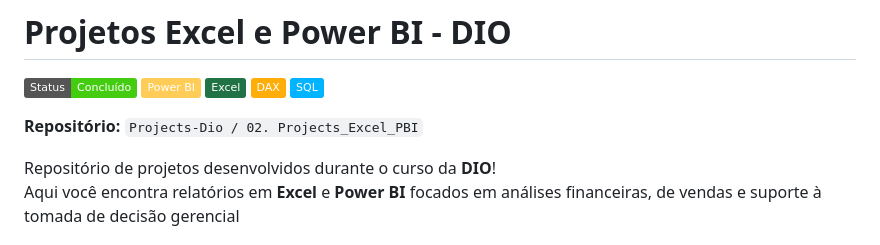
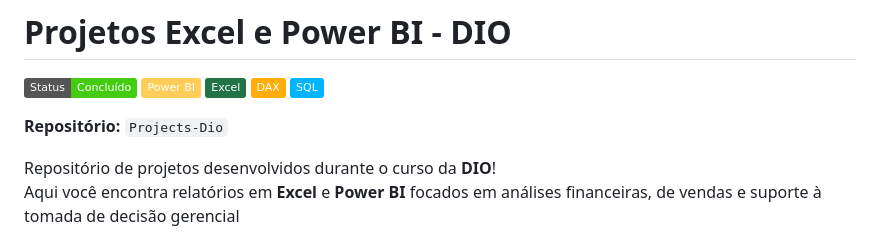
Before and after one commit to Victor480-phython/Projects-Dio, a Markdown page: README.md, the part around the change. Drawn GitHub-style; badges without logos.

```diff
--- a/README.md
+++ b/README.md
@@ -6,7 +6,7 @@
 ![DAX](https://img.shields.io/badge/DAX-FFAD08?style=flat&logo=powerbi&logoColor=white)
 ![SQL](https://img.shields.io/badge/SQL-00B4FF?style=flat&logo=SQL&logoColor=white)
 
-**Repositório:** `Projects-Dio / 02. Projects_Excel_PBI`
+**Repositório:** `Projects-Dio`
 
 Repositório de projetos desenvolvidos durante o curso da **DIO**!
 Aqui você encontra relatórios em **Excel** e **Power BI** focados em análises financeiras, de vendas e suporte à tomada de decisão gerencial
```
